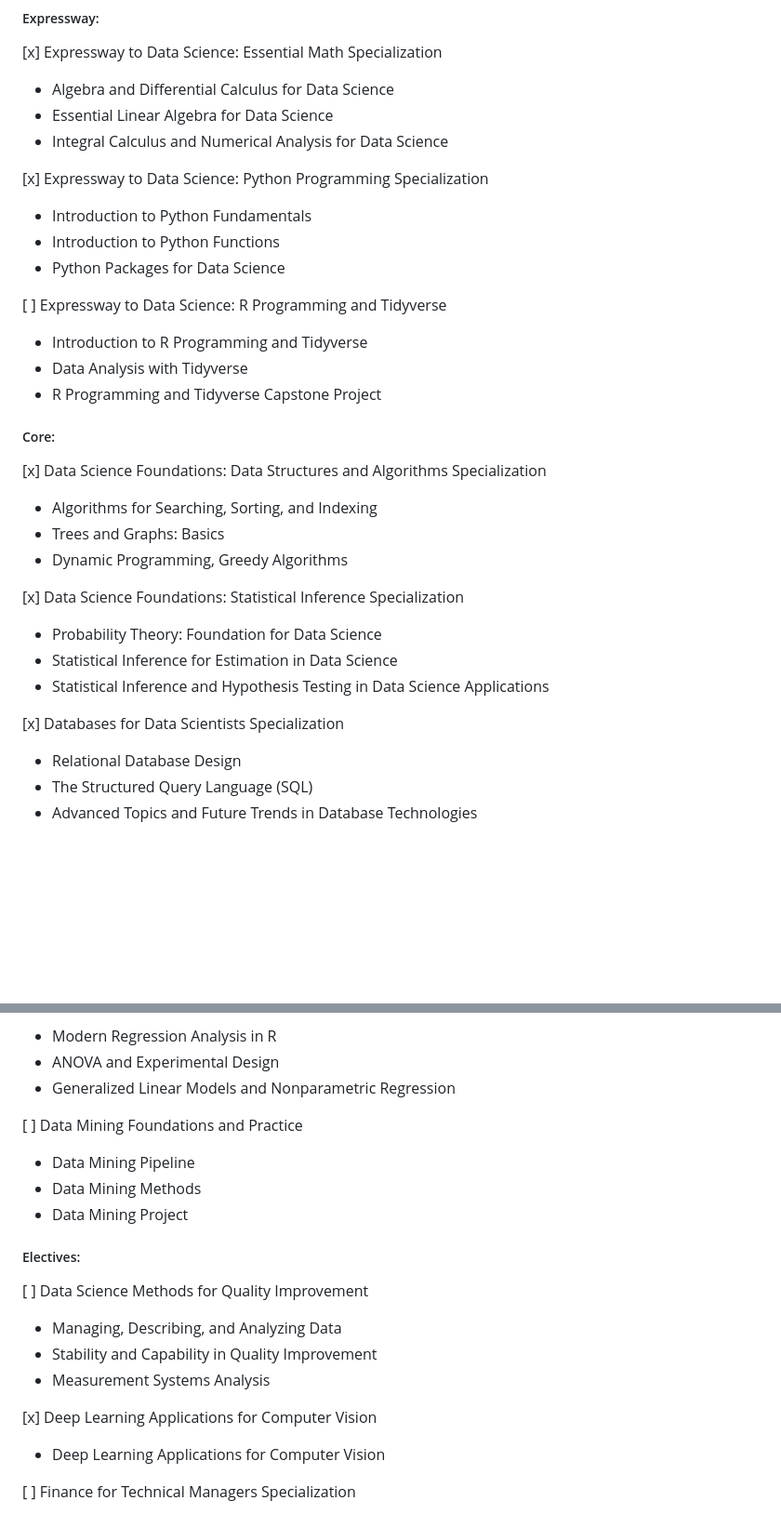
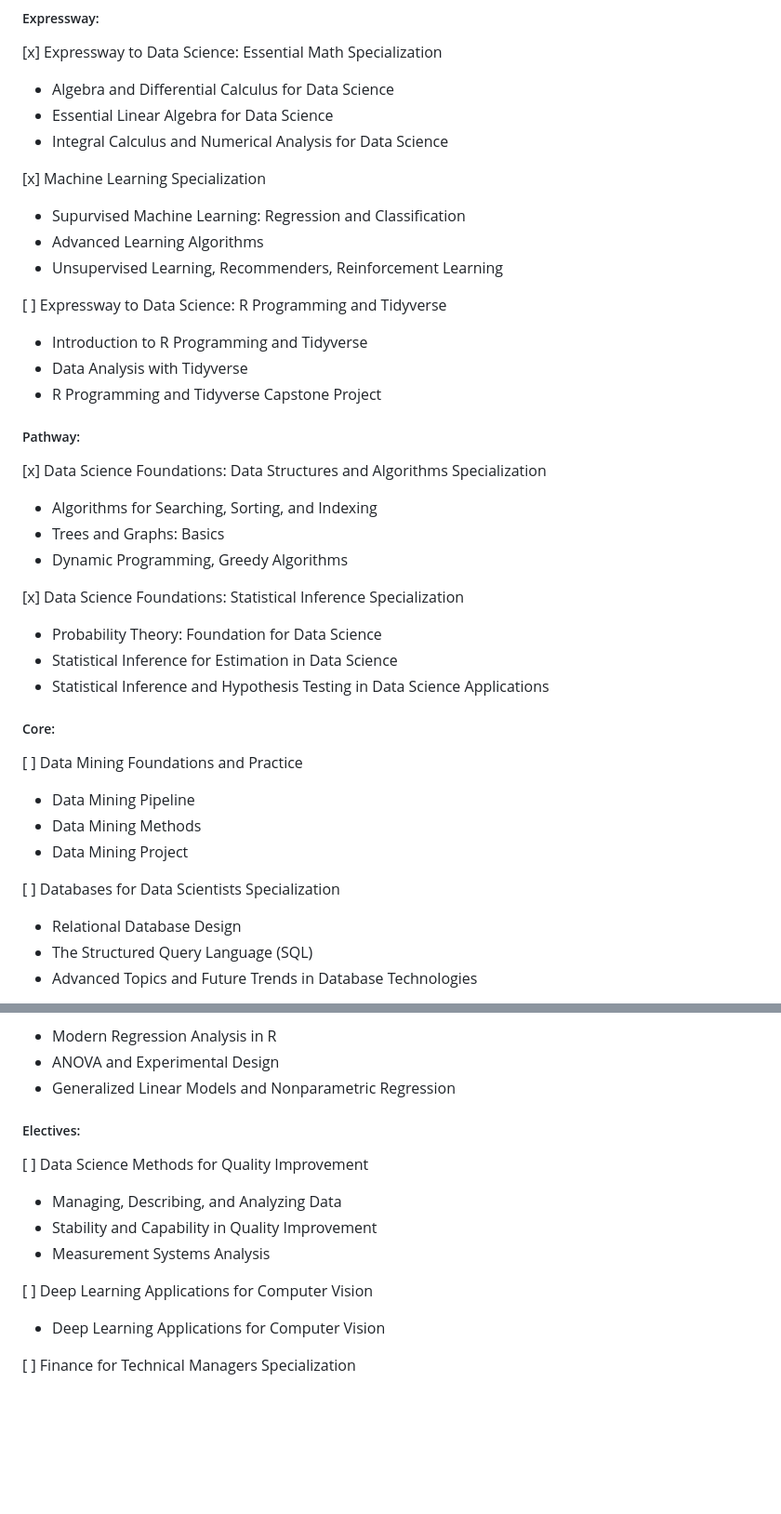
Before and after one commit to BKnightHD/MS-Data-Science, a Markdown page: README.md, 2 parts joined by grey strips. Shown: that part at 93% size. Rendered like a GitHub page; blank space fills up the shorter version.

```diff
--- a/README.md
+++ b/README.md
@@ -140,11 +140,11 @@ https://www.coursera.org/degrees/master-of-science-data-science-boulder/academic
 - Essential Linear Algebra for Data Science
 - Integral Calculus and Numerical Analysis for Data Science
 
-[x] Expressway to Data Science: Python Programming Specialization
+[x] Machine Learning Specialization
 
-- Introduction to Python Fundamentals
-- Introduction to Python Functions
-- Python Packages for Data Science
+- Supurvised Machine Learning: Regression and Classification
+- Advanced Learning Algorithms
+- Unsupervised Learning, Recommenders, Reinforcement Learning
 
 [ ] Expressway to Data Science: R Programming and Tidyverse
 
@@ -152,7 +152,7 @@ https://www.coursera.org/degrees/master-of-science-data-science-boulder/academic
 - Data Analysis with Tidyverse
 - R Programming and Tidyverse Capstone Project
 
-##### Core:
+##### Pathway:
 
 [x] Data Science Foundations: Data Structures and Algorithms Specialization
 
@@ -166,7 +166,15 @@ https://www.coursera.org/degrees/master-of-science-data-science-boulder/academic
 - Statistical Inference for Estimation in Data Science
 - Statistical Inference and Hypothesis Testing in Data Science Applications
 
-[x] Databases for Data Scientists Specialization
+##### Core:
+
+[ ] Data Mining Foundations and Practice
+
+- Data Mining Pipeline
+- Data Mining Methods
+- Data Mining Project
+
+[ ] Databases for Data Scientists Specialization
 
 - Relational Database Design
 - The Structured Query Language (SQL)
@@ -184,11 +192,6 @@ https://www.coursera.org/degrees/master-of-science-data-science-boulder/academic
 - ANOVA and Experimental Design
 - Generalized Linear Models and Nonparametric Regression
 
-[ ] Data Mining Foundations and Practice
-
-- Data Mining Pipeline
-- Data Mining Methods
-- Data Mining Project
 
 ##### Electives:
 
@@ -198,7 +201,7 @@ https://www.coursera.org/degrees/master-of-science-data-science-boulder/academic
 - Stability and Capability in Quality Improvement
 - Measurement Systems Analysis
 
-[x] Deep Learning Applications for Computer Vision
+[ ] Deep Learning Applications for Computer Vision
 
 - Deep Learning Applications for Computer Vision
 
```
